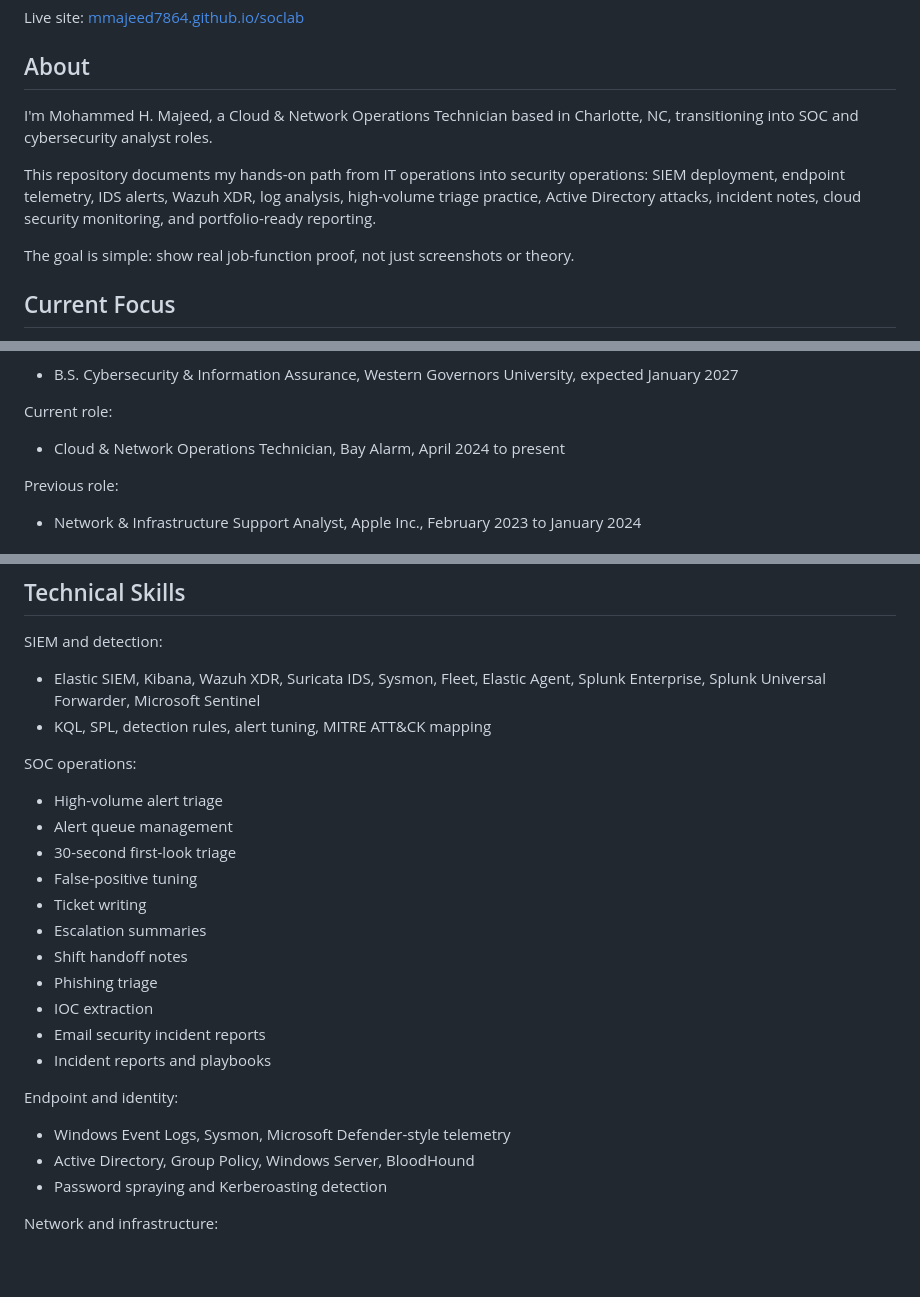
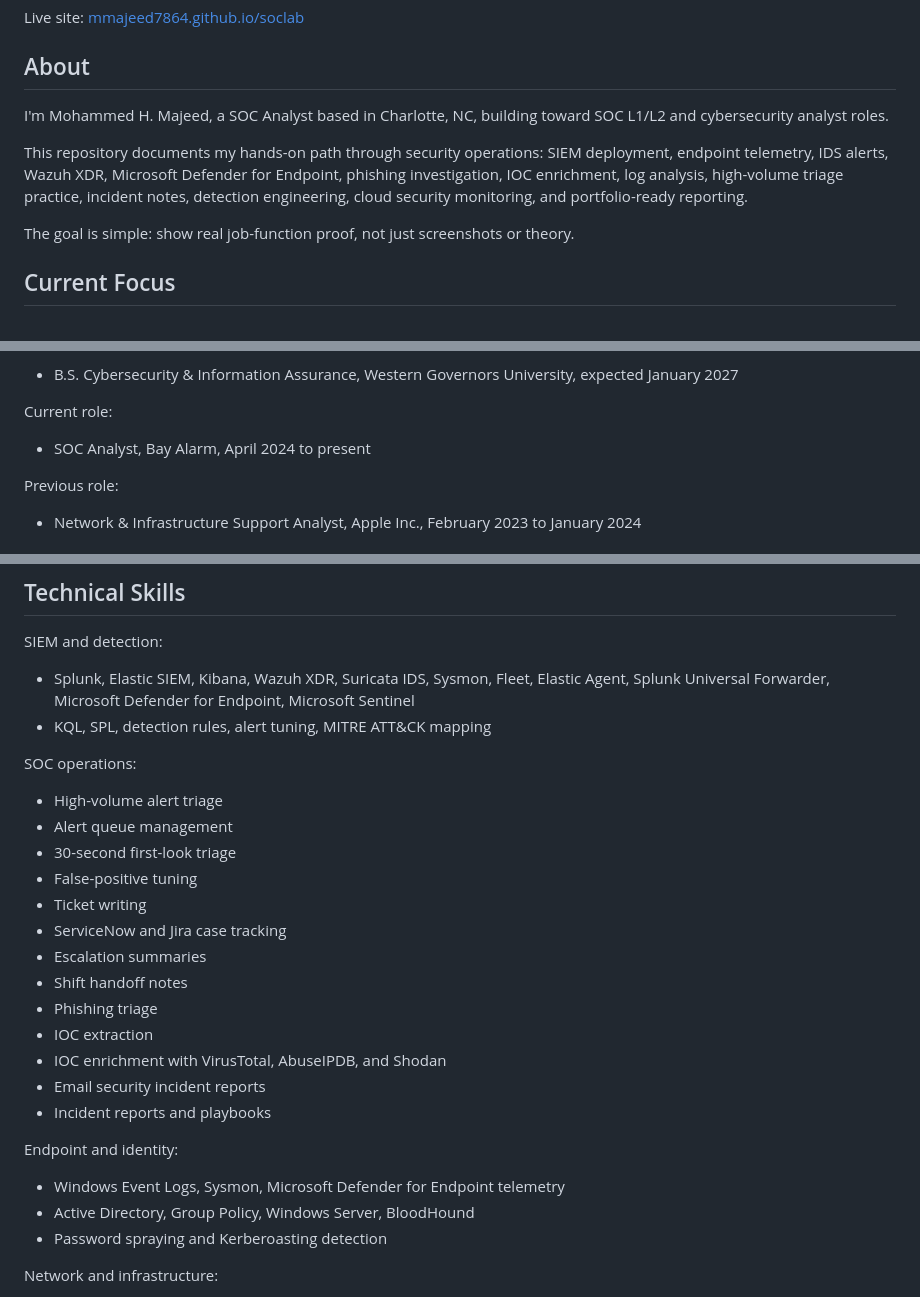
Before and after one commit to mmajeed7864/soclab, a Markdown page: README.md, 3 parts joined by grey strips. Rendered like a GitHub page; blank space fills up the shorter version.

Commit message:
Update README with current SOC analyst role

```diff
--- a/README.md
+++ b/README.md
@@ -7,9 +7,9 @@ Live site: [mmajeed7864.github.io/soclab](https://mmajeed7864.github.io/soclab)
 
 ## About
 
-I'm Mohammed H. Majeed, a Cloud & Network Operations Technician based in Charlotte, NC, transitioning into SOC and cybersecurity analyst roles.
+I'm Mohammed H. Majeed, a SOC Analyst based in Charlotte, NC, building toward SOC L1/L2 and cybersecurity analyst roles.
 
-This repository documents my hands-on path from IT operations into security operations: SIEM deployment, endpoint telemetry, IDS alerts, Wazuh XDR, log analysis, high-volume triage practice, Active Directory attacks, incident notes, cloud security monitoring, and portfolio-ready reporting.
+This repository documents my hands-on path through security operations: SIEM deployment, endpoint telemetry, IDS alerts, Wazuh XDR, Microsoft Defender for Endpoint, phishing investigation, IOC enrichment, log analysis, high-volume triage practice, incident notes, detection engineering, cloud security monitoring, and portfolio-ready reporting.
 
 The goal is simple: show real job-function proof, not just screenshots or theory.
 
@@ -68,7 +68,7 @@ Education:
 
 Current role:
 
-- Cloud & Network Operations Technician, Bay Alarm, April 2024 to present
+- SOC Analyst, Bay Alarm, April 2024 to present
 
 Previous role:
 
@@ -147,7 +147,7 @@ The core SOC analyst tracks end with a capstone checkpoint (outside the numbered
 
 SIEM and detection:
 
-- Elastic SIEM, Kibana, Wazuh XDR, Suricata IDS, Sysmon, Fleet, Elastic Agent, Splunk Enterprise, Splunk Universal Forwarder, Microsoft Sentinel
+- Splunk, Elastic SIEM, Kibana, Wazuh XDR, Suricata IDS, Sysmon, Fleet, Elastic Agent, Splunk Universal Forwarder, Microsoft Defender for Endpoint, Microsoft Sentinel
 - KQL, SPL, detection rules, alert tuning, MITRE ATT&CK mapping
 
 SOC operations:
@@ -157,16 +157,18 @@ SOC operations:
 - 30-second first-look triage
 - False-positive tuning
 - Ticket writing
+- ServiceNow and Jira case tracking
 - Escalation summaries
 - Shift handoff notes
 - Phishing triage
 - IOC extraction
+- IOC enrichment with VirusTotal, AbuseIPDB, and Shodan
 - Email security incident reports
 - Incident reports and playbooks
 
 Endpoint and identity:
 
-- Windows Event Logs, Sysmon, Microsoft Defender-style telemetry
+- Windows Event Logs, Sysmon, Microsoft Defender for Endpoint telemetry
 - Active Directory, Group Policy, Windows Server, BloodHound
 - Password spraying and Kerberoasting detection
 
```
Also changed, not shown: other parts of README.md (+2 -1 lines).
